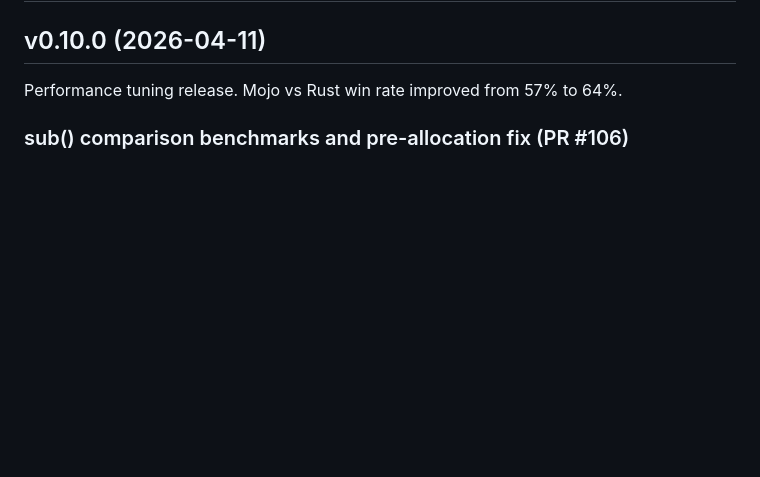
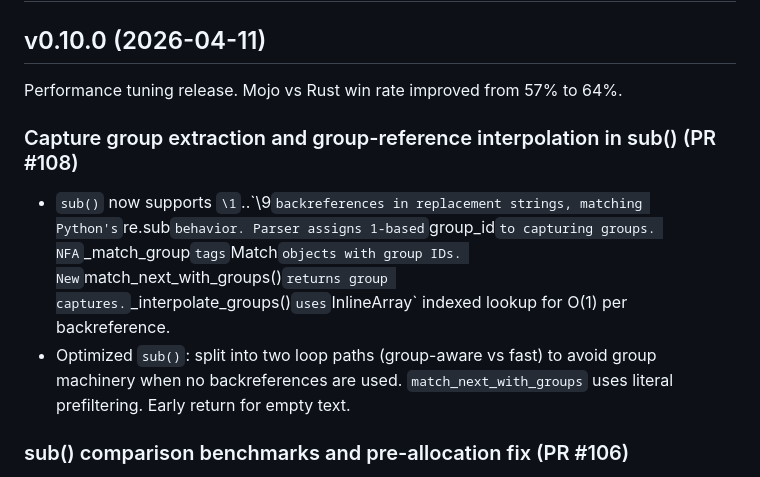
Before and after one commit to msaelices/mojo-regex, a Markdown page: CHANGELOG.md, the part around the change. Drawn GitHub-style; blank space fills up the shorter version.

Commit message:
Document PR #108 in the v0.10.0 changelog section

```diff
--- a/CHANGELOG.md
+++ b/CHANGELOG.md
@@ -3,6 +3,11 @@
 ## v0.10.0 (2026-04-11)
 
 Performance tuning release. Mojo vs Rust win rate improved from 57% to 64%.
+
+### Capture group extraction and group-reference interpolation in sub() (PR #108)
+
+- `sub()` now supports `\1`..\`\9` backreferences in replacement strings, matching Python's `re.sub` behavior. Parser assigns 1-based `group_id` to capturing groups. NFA `_match_group` tags `Match` objects with group IDs. New `match_next_with_groups()` returns group captures. `_interpolate_groups()` uses `InlineArray` indexed lookup for O(1) per backreference.
+- Optimized `sub()`: split into two loop paths (group-aware vs fast) to avoid group machinery when no backreferences are used. `match_next_with_groups` uses literal prefiltering. Early return for empty text.
 
 ### sub() comparison benchmarks and pre-allocation fix (PR #106)
 
```
